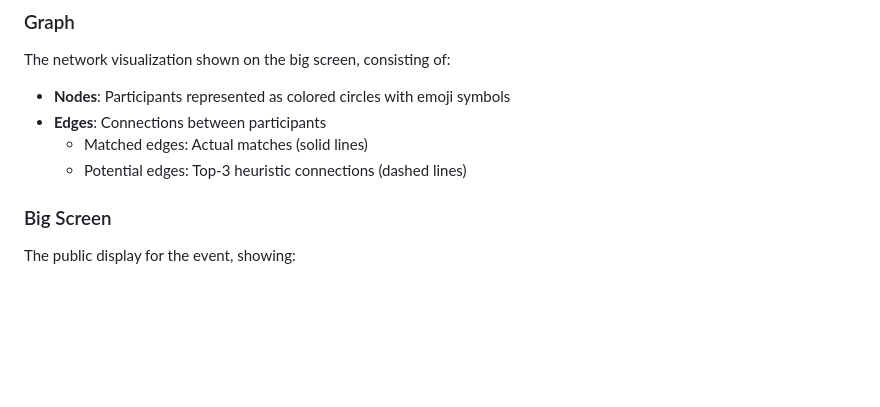
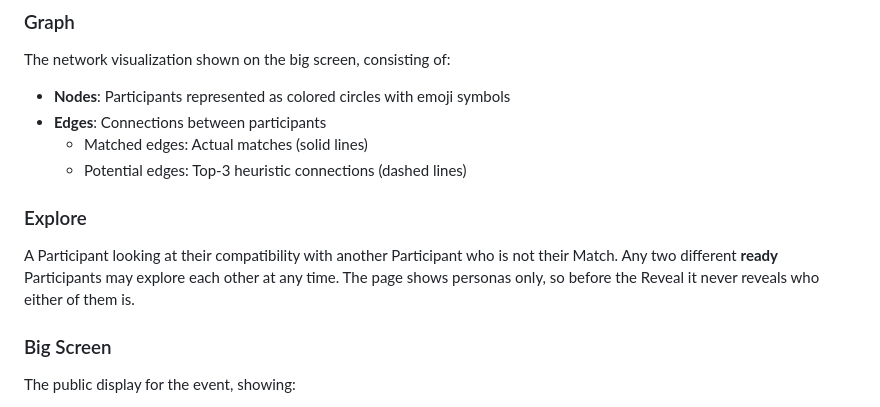
Before and after one commit to jorisgillis/agentic-blind-date, a Markdown page: CONTEXT.md, the part around the change. Drawn GitHub-style; blank space fills up the shorter version.

Commit message:
docs: Define Explore in CONTEXT.md
Any two different ready Participants may explore their compatibility
at any time; the page shows personas only, so nothing is revealed
before the Reveal.

Co-Authored-By: Claude Opus 5.5 (1M context) <noreply@anthropic.com>

```diff
--- a/CONTEXT.md
+++ b/CONTEXT.md
@@ -91,6 +91,9 @@ The network visualization shown on the big screen, consisting of:
 - **Edges**: Connections between participants
   - Matched edges: Actual matches (solid lines)
   - Potential edges: Top-3 heuristic connections (dashed lines)
+
+### Explore
+A Participant looking at their compatibility with another Participant who is not their Match. Any two different **ready** Participants may explore each other at any time. The page shows personas only, so before the Reveal it never reveals who either of them is.
 
 ### Big Screen
 The public display for the event, showing:
```
